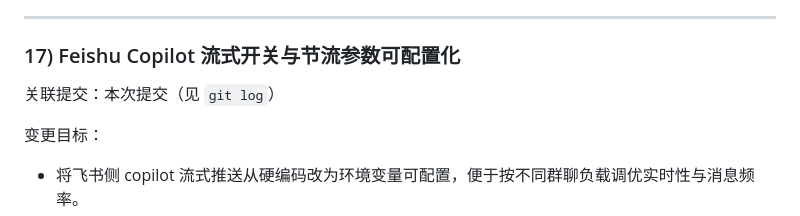
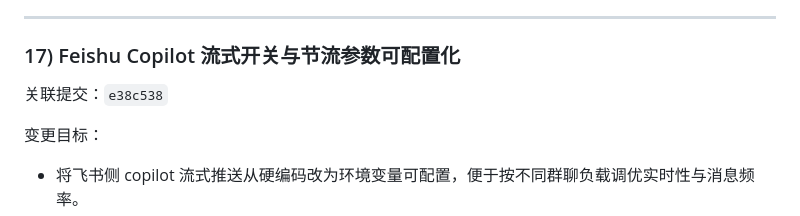
Before and after one commit to ganyuchuan/myclaw, a Markdown page: DEVELOPMENT_LOG.md, the part around the change. Rendered like a GitHub page.

Commit message:
docs(log): link configurable streaming entry to e38c538

```diff
--- a/DEVELOPMENT_LOG.md
+++ b/DEVELOPMENT_LOG.md
@@ -449,7 +449,7 @@
 
 ### 17) Feishu Copilot 流式开关与节流参数可配置化
 
-关联提交：本次提交（见 `git log`）
+关联提交：`e38c538`
 
 变更目标：
 - 将飞书侧 copilot 流式推送从硬编码改为环境变量可配置，便于按不同群聊负载调优实时性与消息频率。
```
